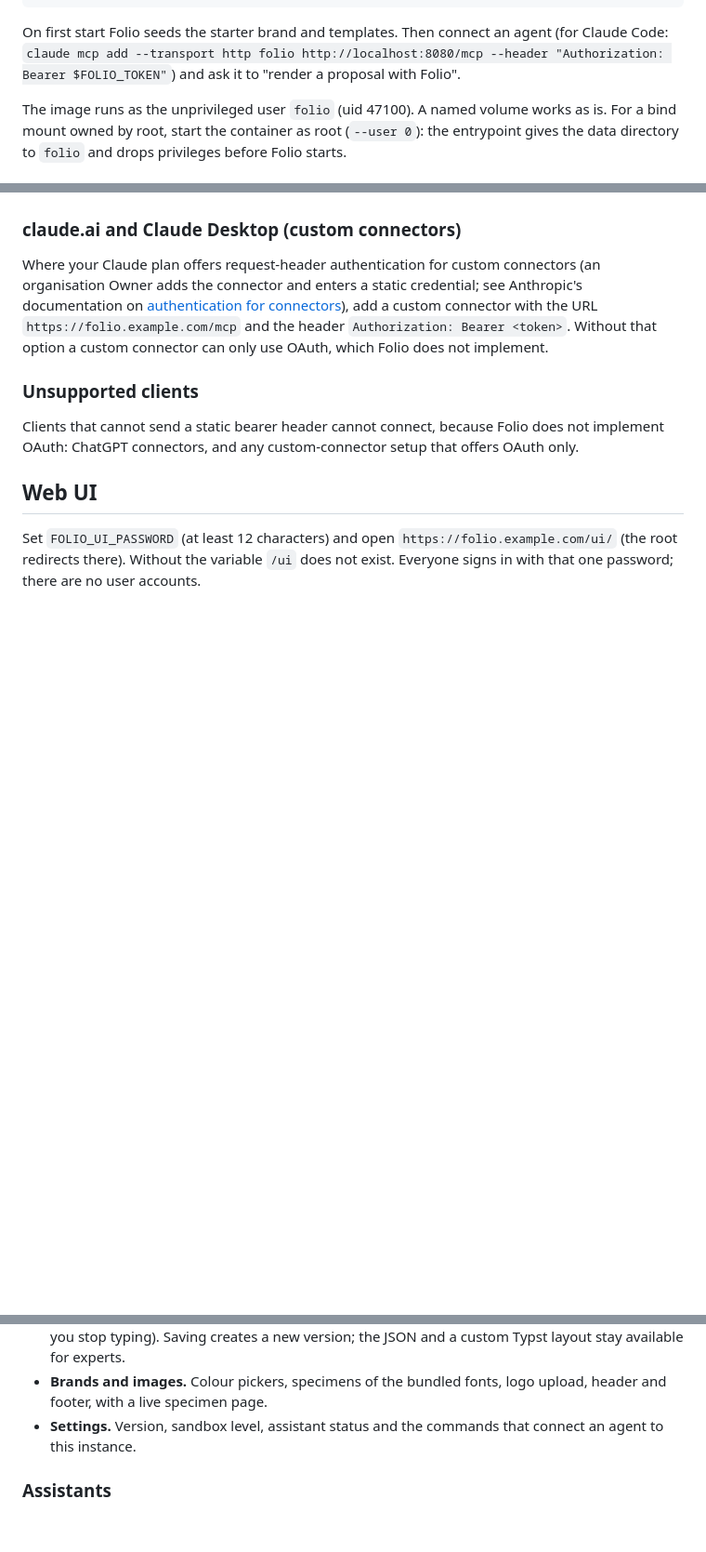
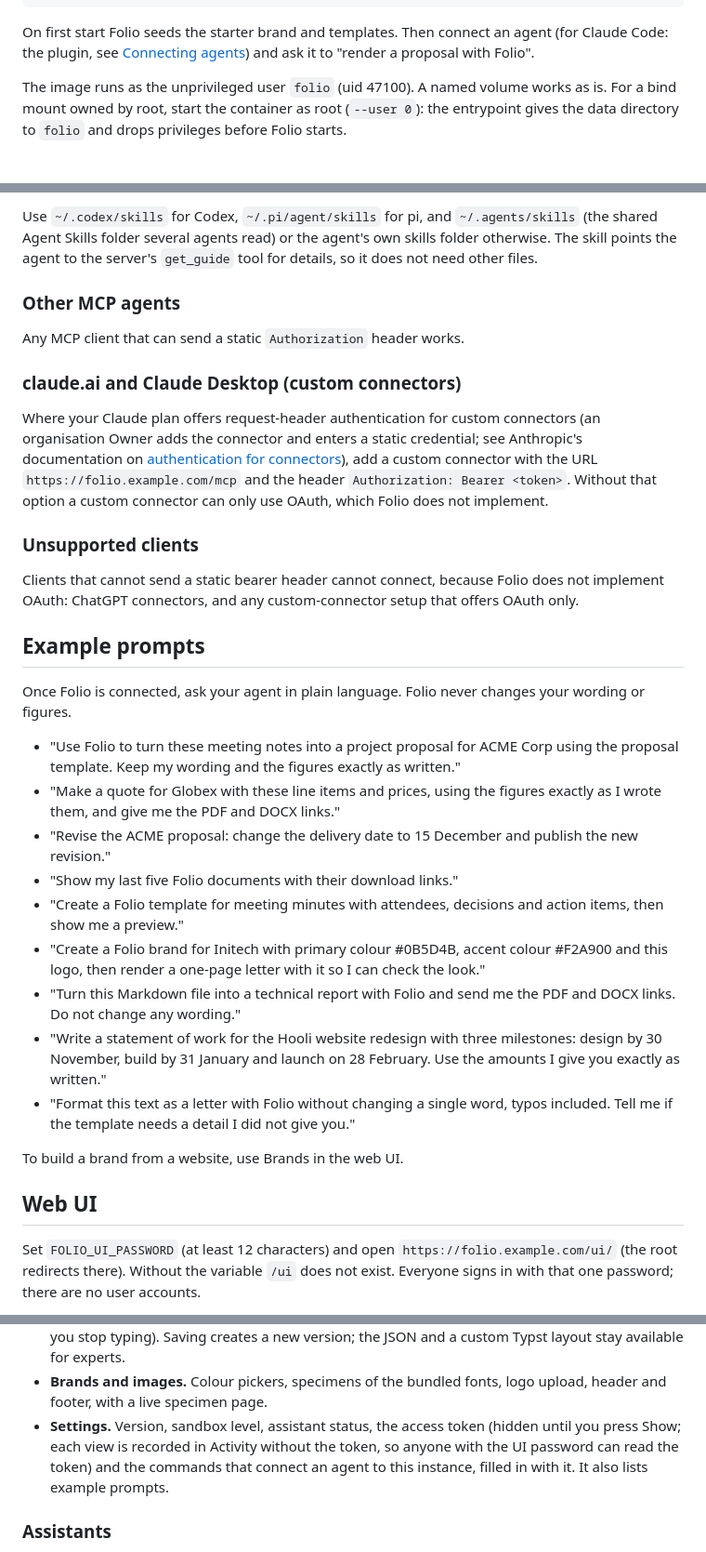
Before and after one commit to vocdoni/folio, a Markdown page: README.md, 3 parts joined by grey strips. Shown at 93% size. Drawn GitHub-style; blank space fills up the shorter version.

```diff
--- a/README.md
+++ b/README.md
@@ -93,7 +94,7 @@ curl http://localhost:8080/healthz
 
 On first start Folio seeds the starter brand and templates. Then connect an
 agent (for Claude Code:
-`claude mcp add --transport http folio http://localhost:8080/mcp --header "Authorization: Bearer $FOLIO_TOKEN"`)
+the plugin, see [Connecting agents](#connecting-agents))
 and ask it to "render a proposal with Folio".
 
 The image runs as the unprivileged user `folio` (uid 47100). A named volume
@@ -264,3 +297,11 @@ the same guides the server returns from `get_guide`).
+Use `~/.codex/skills` for Codex, `~/.pi/agent/skills` for pi, and
+`~/.agents/skills` (the shared Agent Skills folder several agents read) or the
+agent's own skills folder otherwise. The skill points the agent to the server's
+`get_guide` tool for details, so it does not need other files.
+
+### Other MCP agents
+
+Any MCP client that can send a static `Authorization` header works.
 
 ### claude.ai and Claude Desktop (custom connectors)
 
@@ -276,6 +317,23 @@ use OAuth, which Folio does not implement.
 Clients that cannot send a static bearer header cannot connect, because Folio does
 not implement OAuth: ChatGPT connectors, and any custom-connector setup that offers
 OAuth only.
+
+## Example prompts
+
+Once Folio is connected, ask your agent in plain language. Folio never changes
+your wording or figures.
+
+- "Use Folio to turn these meeting notes into a project proposal for ACME Corp using the proposal template. Keep my wording and the figures exactly as written."
+- "Make a quote for Globex with these line items and prices, using the figures exactly as I wrote them, and give me the PDF and DOCX links."
+- "Revise the ACME proposal: change the delivery date to 15 December and publish the new revision."
+- "Show my last five Folio documents with their download links."
+- "Create a Folio template for meeting minutes with attendees, decisions and action items, then show me a preview."
+- "Create a Folio brand for Initech with primary colour #0B5D4B, accent colour #F2A900 and this logo, then render a one-page letter with it so I can check the look."
+- "Turn this Markdown file into a technical report with Folio and send me the PDF and DOCX links. Do not change any wording."
+- "Write a statement of work for the Hooli website redesign with three milestones: design by 30 November, build by 31 January and launch on 28 February. Use the amounts I give you exactly as written."
+- "Format this text as a letter with Folio without changing a single word, typos included. Tell me if the template needs a detail I did not give you."
+
+To build a brand from a website, use Brands in the web UI.
 
 ## Web UI
 
@@ -302,8 +360,11 @@ there are no user accounts.
   stay available for experts.
 - **Brands and images.** Colour pickers, specimens of the bundled fonts,
   logo upload, header and footer, with a live specimen page.
-- **Settings.** Version, sandbox level, assistant status and the commands
-  that connect an agent to this instance.
+- **Settings.** Version, sandbox level, assistant status, the access token
+  (hidden until you press Show; each view is recorded in Activity without the
+  token, so anyone with the UI password can read the token) and the commands
+  that connect an agent to this instance, filled in with it. It also lists
+  example prompts.
 
 ### Assistants
 
```
Also changed, not shown: other parts of README.md (+53 -20 lines).
